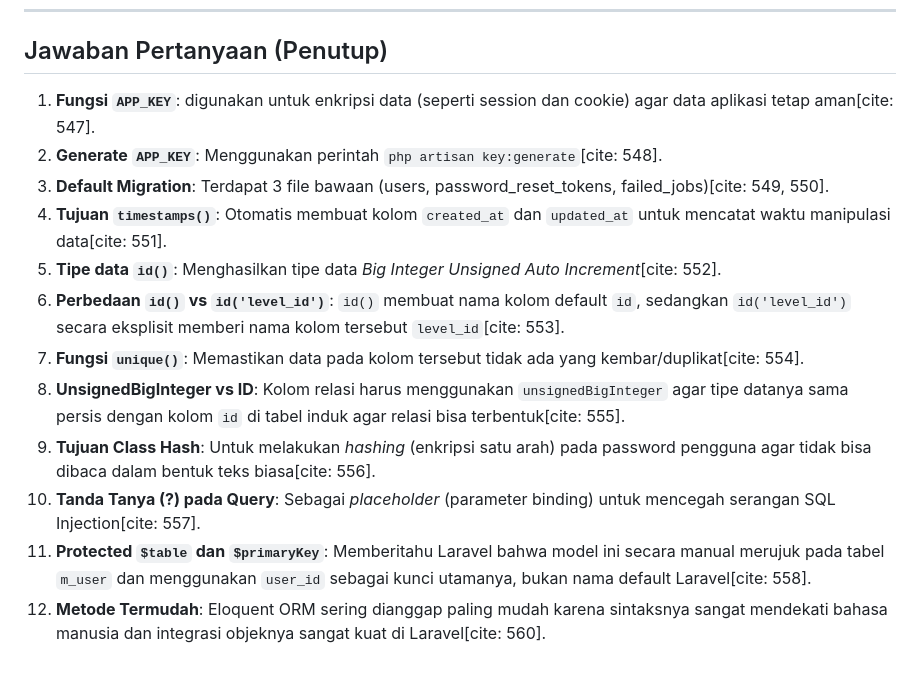
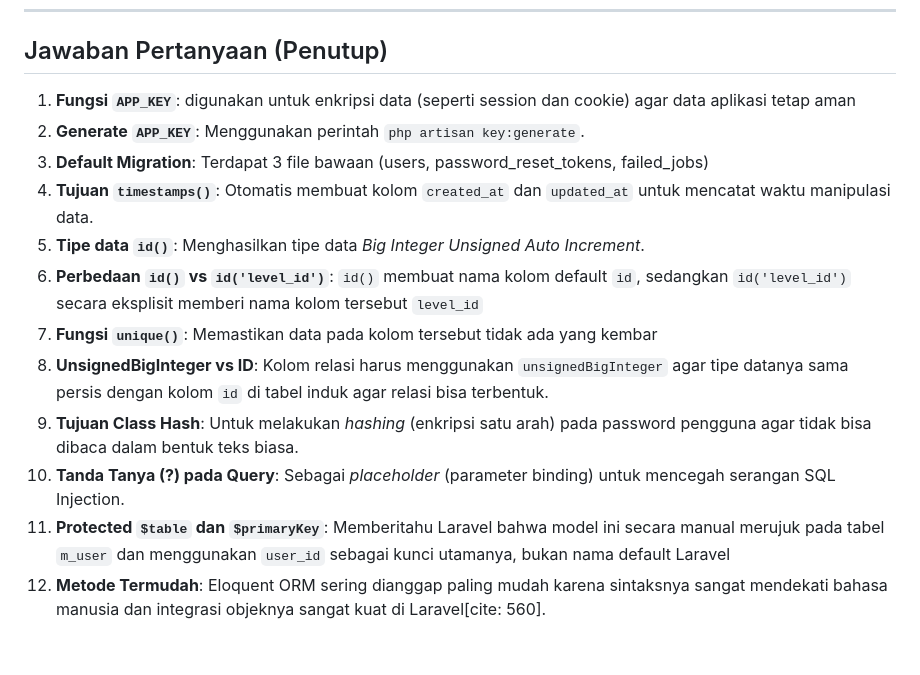
Before and after one commit to mochamadx5/pemrograman_web_lanjut-2026, a Markdown page: jobsheet3/PWL_POS/README.md, the part around the change. GitHub-like rendering.

Commit message:
pertanyaan penutup

```diff
--- a/jobsheet3/PWL_POS/README.md
+++ b/jobsheet3/PWL_POS/README.md
@@ -87,15 +87,15 @@ Implementasi *raw query* menggunakan fitur DB Façade untuk operasi CRUD[cite: 3
 ---
 
 ## Jawaban Pertanyaan (Penutup)
-1.  **Fungsi `APP_KEY`**: digunakan untuk enkripsi data (seperti session dan cookie) agar data aplikasi tetap aman[cite: 547].
-2. **Generate `APP_KEY`**: Menggunakan perintah `php artisan key:generate`[cite: 548].
-3. **Default Migration**: Terdapat 3 file bawaan (users, password_reset_tokens, failed_jobs)[cite: 549, 550].
-4. **Tujuan `timestamps()`**: Otomatis membuat kolom `created_at` dan `updated_at` untuk mencatat waktu manipulasi data[cite: 551].
-5.  **Tipe data `id()`**: Menghasilkan tipe data *Big Integer Unsigned Auto Increment*[cite: 552].
-6.  **Perbedaan `id()` vs `id('level_id')`**: `id()` membuat nama kolom default `id`, sedangkan `id('level_id')` secara eksplisit memberi nama kolom tersebut `level_id`[cite: 553].
-7.  **Fungsi `unique()`**: Memastikan data pada kolom tersebut tidak ada yang kembar/duplikat[cite: 554].
-8.  **UnsignedBigInteger vs ID**: Kolom relasi harus menggunakan `unsignedBigInteger` agar tipe datanya sama persis dengan kolom `id` di tabel induk agar relasi bisa terbentuk[cite: 555].
-9.  **Tujuan Class Hash**: Untuk melakukan *hashing* (enkripsi satu arah) pada password pengguna agar tidak bisa dibaca dalam bentuk teks biasa[cite: 556].
-10. **Tanda Tanya (?) pada Query**: Sebagai *placeholder* (parameter binding) untuk mencegah serangan SQL Injection[cite: 557].
-11. **Protected `$table` dan `$primaryKey`**: Memberitahu Laravel bahwa model ini secara manual merujuk pada tabel `m_user` dan menggunakan `user_id` sebagai kunci utamanya, bukan nama default Laravel[cite: 558].
+1.  **Fungsi `APP_KEY`**: digunakan untuk enkripsi data (seperti session dan cookie) agar data aplikasi tetap aman
+2. **Generate `APP_KEY`**: Menggunakan perintah `php artisan key:generate`.
+3. **Default Migration**: Terdapat 3 file bawaan (users, password_reset_tokens, failed_jobs)
+4. **Tujuan `timestamps()`**: Otomatis membuat kolom `created_at` dan `updated_at` untuk mencatat waktu manipulasi data.
+5.  **Tipe data `id()`**: Menghasilkan tipe data *Big Integer Unsigned Auto Increment*.
+6.  **Perbedaan `id()` vs `id('level_id')`**: `id()` membuat nama kolom default `id`, sedangkan `id('level_id')` secara eksplisit memberi nama kolom tersebut `level_id`
+7.  **Fungsi `unique()`**: Memastikan data pada kolom tersebut tidak ada yang kembar
+8.  **UnsignedBigInteger vs ID**: Kolom relasi harus menggunakan `unsignedBigInteger` agar tipe datanya sama persis dengan kolom `id` di tabel induk agar relasi bisa terbentuk.
+9.  **Tujuan Class Hash**: Untuk melakukan *hashing* (enkripsi satu arah) pada password pengguna agar tidak bisa dibaca dalam bentuk teks biasa.
+10. **Tanda Tanya (?) pada Query**: Sebagai *placeholder* (parameter binding) untuk mencegah serangan SQL Injection.
+11. **Protected `$table` dan `$primaryKey`**: Memberitahu Laravel bahwa model ini secara manual merujuk pada tabel `m_user` dan menggunakan `user_id` sebagai kunci utamanya, bukan nama default Laravel
 12. **Metode Termudah**: Eloquent ORM sering dianggap paling mudah karena sintaksnya sangat mendekati bahasa manusia dan integrasi objeknya sangat kuat di Laravel[cite: 560].
```
